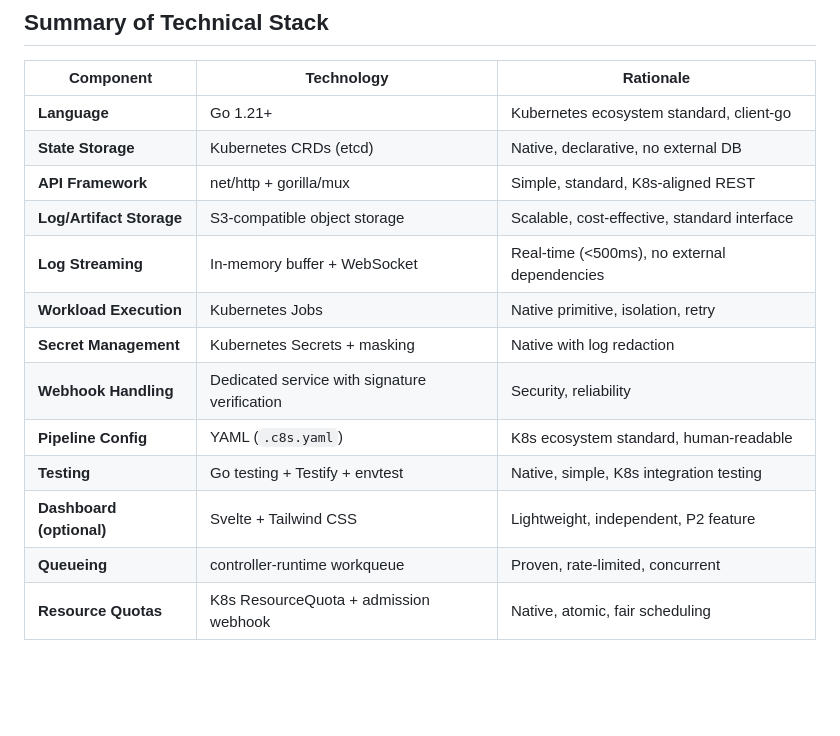
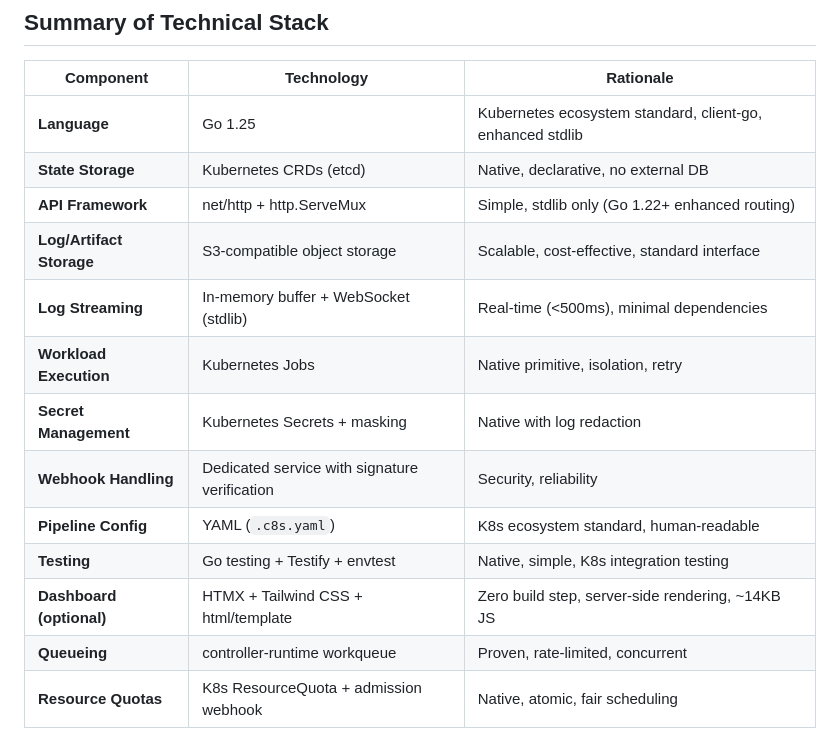
Before and after one commit to lavigneer/c8s, a Markdown page: specs/001-build-a-continuous/research.md, the part around the change printed below. Rendered like a GitHub page; blank space fills up the shorter version.

```diff
--- a/specs/001-build-a-continuous/research.md
+++ b/specs/001-build-a-continuous/research.md
@@ -350,17 +357,17 @@ spec:
 
 | Component | Technology | Rationale |
 |-----------|-----------|-----------|
-| **Language** | Go 1.21+ | Kubernetes ecosystem standard, client-go |
+| **Language** | Go 1.25 | Kubernetes ecosystem standard, client-go, enhanced stdlib |
 | **State Storage** | Kubernetes CRDs (etcd) | Native, declarative, no external DB |
-| **API Framework** | net/http + gorilla/mux | Simple, standard, K8s-aligned REST |
+| **API Framework** | net/http + http.ServeMux | Simple, stdlib only (Go 1.22+ enhanced routing) |
 | **Log/Artifact Storage** | S3-compatible object storage | Scalable, cost-effective, standard interface |
-| **Log Streaming** | In-memory buffer + WebSocket | Real-time (<500ms), no external dependencies |
+| **Log Streaming** | In-memory buffer + WebSocket (stdlib) | Real-time (<500ms), minimal dependencies |
 | **Workload Execution** | Kubernetes Jobs | Native primitive, isolation, retry |
 | **Secret Management** | Kubernetes Secrets + masking | Native with log redaction |
 | **Webhook Handling** | Dedicated service with signature verification | Security, reliability |
 | **Pipeline Config** | YAML (`.c8s.yaml`) | K8s ecosystem standard, human-readable |
 | **Testing** | Go testing + Testify + envtest | Native, simple, K8s integration testing |
-| **Dashboard (optional)** | Svelte + Tailwind CSS | Lightweight, independent, P2 feature |
+| **Dashboard (optional)** | HTMX + Tailwind CSS + html/template | Zero build step, server-side rendering, ~14KB JS |
 | **Queueing** | controller-runtime workqueue | Proven, rate-limited, concurrent |
 | **Resource Quotas** | K8s ResourceQuota + admission webhook | Native, atomic, fair scheduling |
 
```
Also changed, not shown: other parts of specs/001-build-a-continuous/research.md (+20 -13 lines), specs/001-build-a-continuous/plan.md (+19 -16 lines), specs/001-build-a-continuous/quickstart.md (+1 -1 lines).
